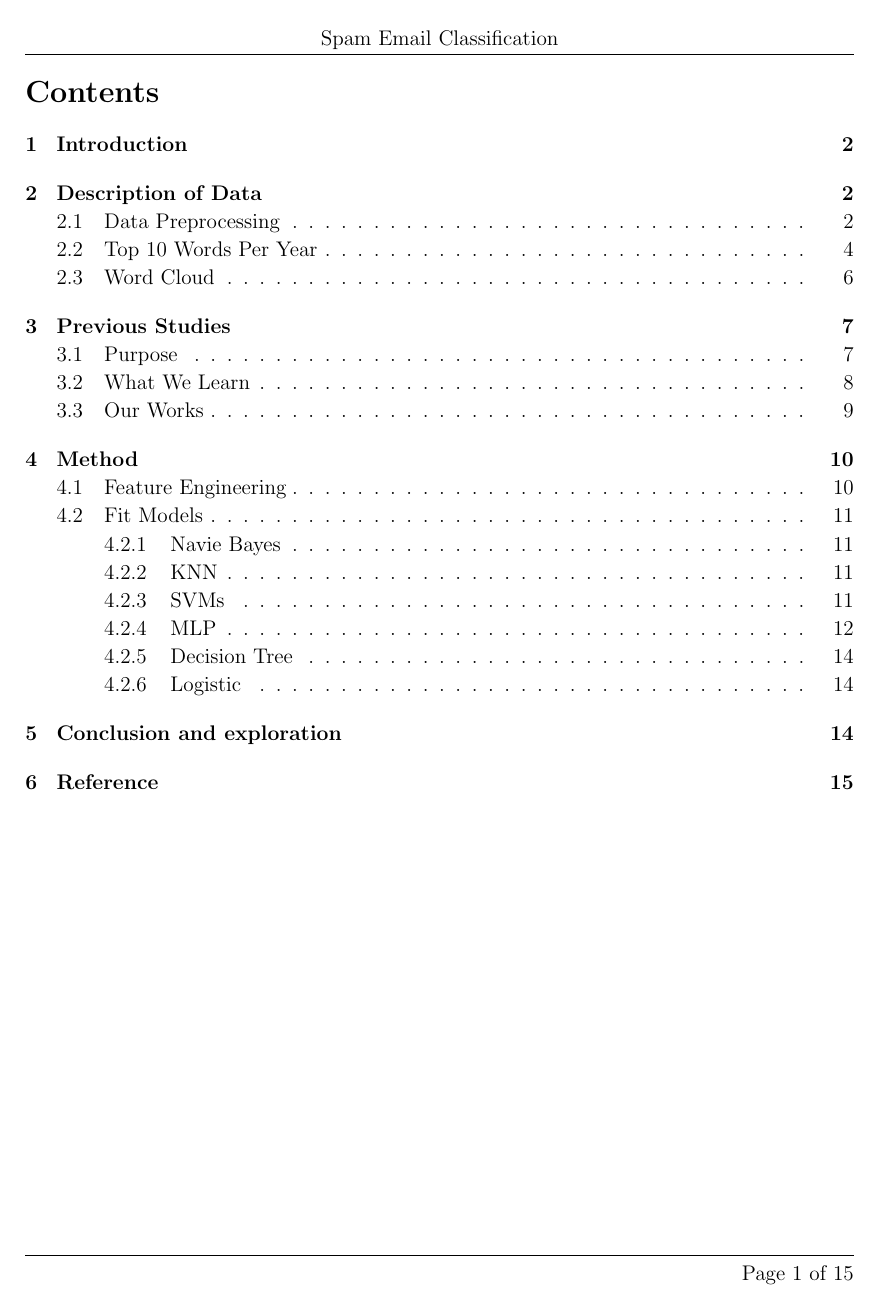
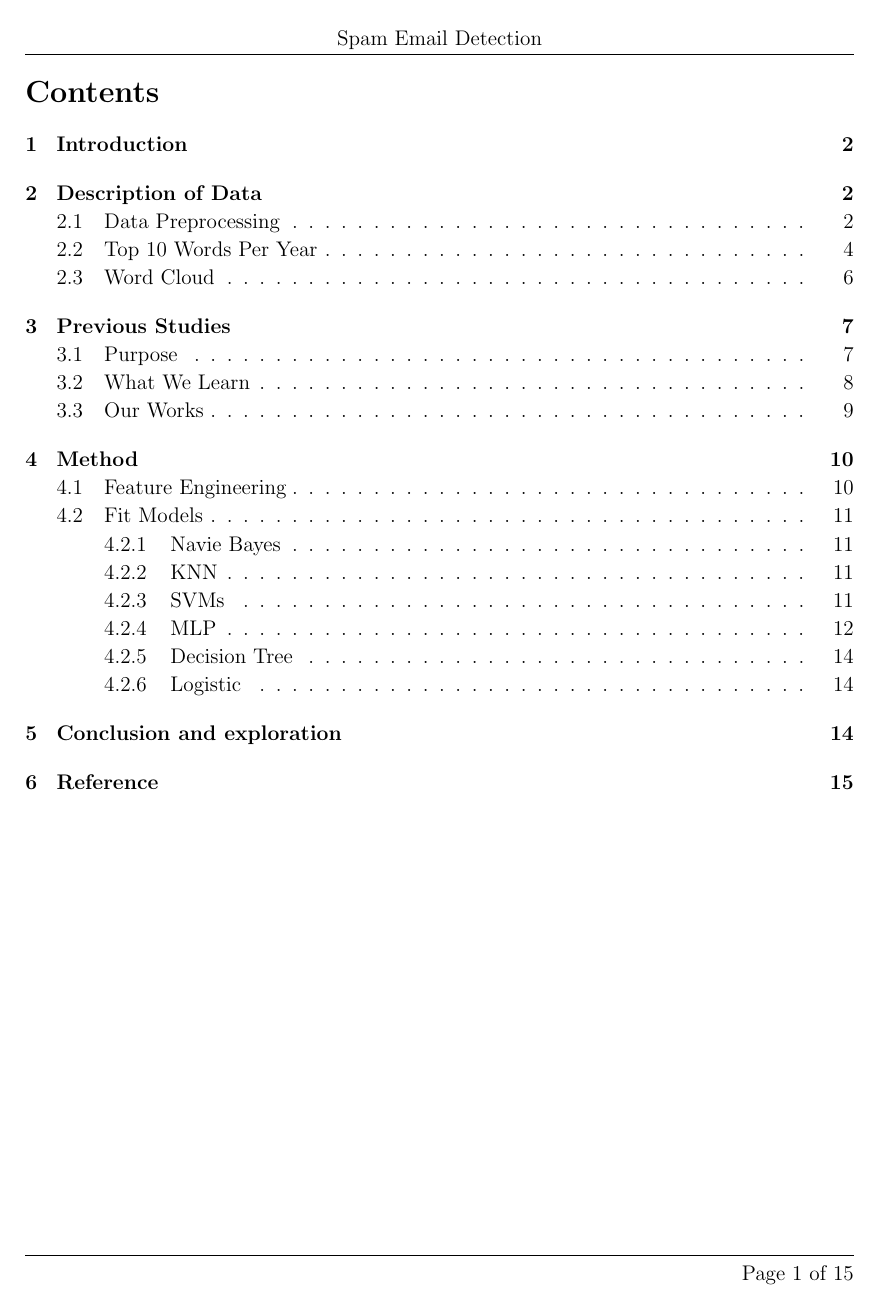
Before and after one commit to aenni0409/208-final-project-kapa, a LaTeX document (report/main.tex): page 2 of 16. Compiled offline with pdfLaTeX.

Commit message:
modified the project title

```diff
--- a/report/main.tex
+++ b/report/main.tex
@@ -49,7 +49,7 @@
 % Set up the header and footer
 \pagestyle{fancy}
 \lhead{}
-\chead{Spam Email Classification} % Top center header
+\chead{Spam Email Detection} % Top center header
 \rhead{\firstxmark} % Top right header
 \lfoot{\lastxmark} % Bottom left footer
 \cfoot{} % Bottom center footer
```
